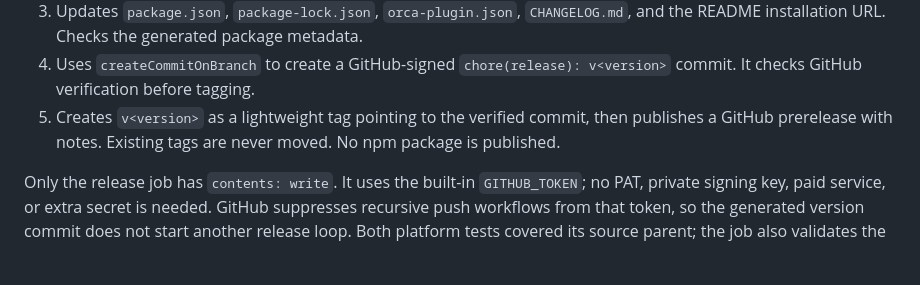
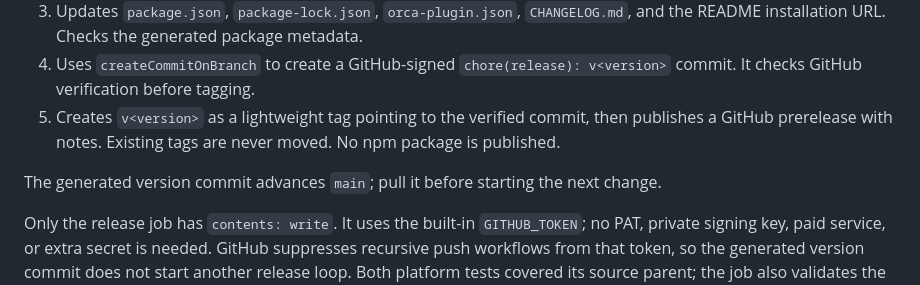
Before and after one commit to Craig-Franklin/orca-commit-review, a Markdown page: CONTRIBUTING.md, the part around the change. Drawn GitHub-style; blank space fills up the shorter version.

```diff
--- a/CONTRIBUTING.md
+++ b/CONTRIBUTING.md
@@ -40,6 +40,8 @@ On a push to `main`, GitHub Actions:
 4. Uses `createCommitOnBranch` to create a GitHub-signed `chore(release): v<version>` commit. It checks GitHub verification before tagging.
 5. Creates `v<version>` as a lightweight tag pointing to the verified commit, then publishes a GitHub prerelease with notes. Existing tags are never moved. No npm package is published.
 
+The generated version commit advances `main`; pull it before starting the next change.
+
 Only the release job has `contents: write`. It uses the built-in `GITHUB_TOKEN`; no PAT, private signing key, paid service, or extra secret is needed. GitHub suppresses recursive push workflows from that token, so the generated version commit does not start another release loop. Both platform tests covered its source parent; the job also validates the generated metadata before committing.
 
 Run `npm run release:plan` for a read-only preview. For a failed publication, use **Actions → Plugin tests and release → Run workflow** on `main`, or rerun the failed job. Recovery reuses a signed version commit and an existing tag/release. A partial release followed by a newer push is recovered before calculating that push's next version. A conflicting tag or unverified commit stops publication.
```
Also changed, not shown: HANDOFF.md (+5 -3 lines), README.md (+1 -1 lines).
